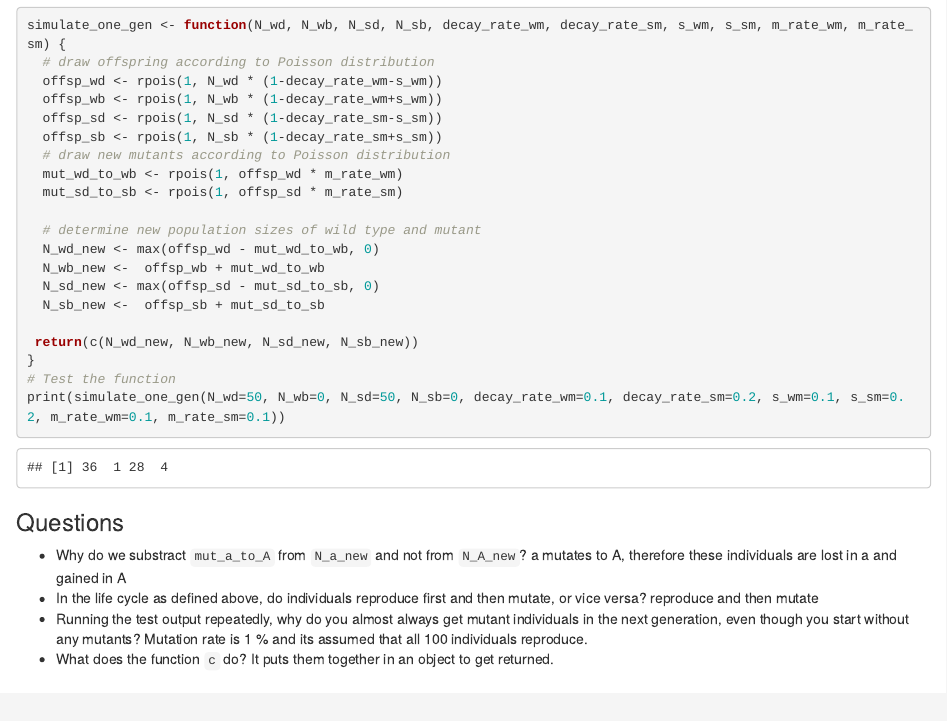
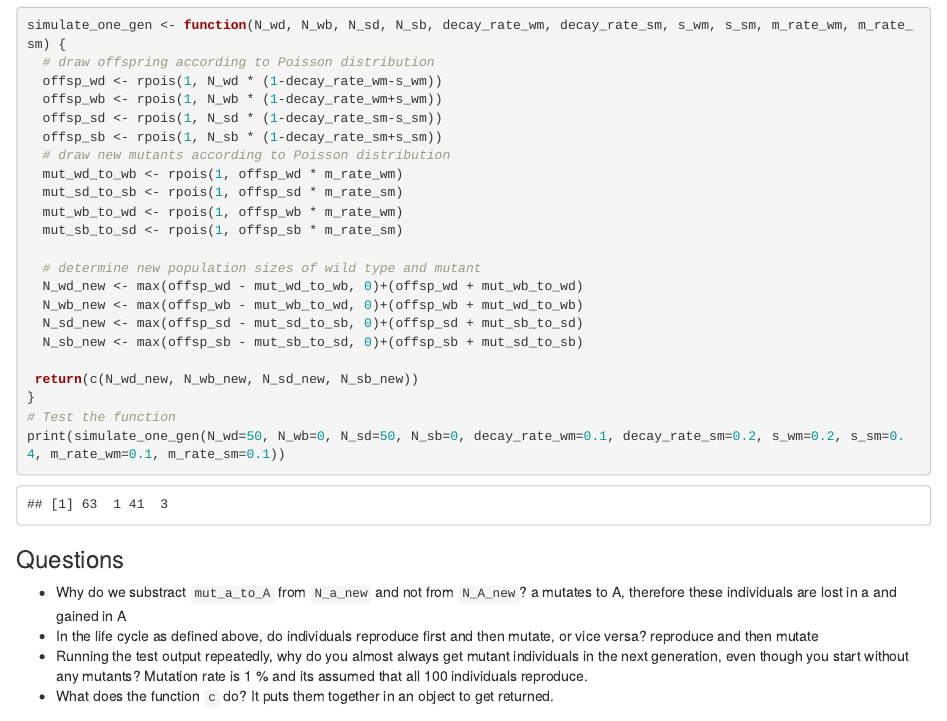
Before and after one commit to Julia-Eggenschwiler/THEEproject_Jaelle_Julia, an R Markdown document (Evolutionary rescue_discrete time.Rmd): the page in a window 1100 px wide, from 1190 px down. Rendered offline with R 4.5, knitr and Pandoc, with nearby package versions; code that draws random numbers runs with fixed seeds of ours; some code elsewhere in the file could not run offline.

Commit message:
Beneficial to deleterious possible

````diff
--- a/Evolutionary rescue_discrete time.Rmd
+++ b/Evolutionary rescue_discrete time.Rmd
@@ -50,17 +50,19 @@ simulate_one_gen <- function(N_wd, N_wb, N_sd, N_sb, decay_rate_wm, decay_rate_s
   # draw new mutants according to Poisson distribution
   mut_wd_to_wb <- rpois(1, offsp_wd * m_rate_wm)
   mut_sd_to_sb <- rpois(1, offsp_sd * m_rate_sm)
+  mut_wb_to_wd <- rpois(1, offsp_wb * m_rate_wm)
+  mut_sb_to_sd <- rpois(1, offsp_sb * m_rate_sm)
 
   # determine new population sizes of wild type and mutant
-  N_wd_new <- max(offsp_wd - mut_wd_to_wb, 0)
-  N_wb_new <-  offsp_wb + mut_wd_to_wb
-  N_sd_new <- max(offsp_sd - mut_sd_to_sb, 0)
-  N_sb_new <-  offsp_sb + mut_sd_to_sb
+  N_wd_new <- max(offsp_wd - mut_wd_to_wb, 0)+(offsp_wd + mut_wb_to_wd)
+  N_wb_new <- max(offsp_wb - mut_wb_to_wd, 0)+(offsp_wb + mut_wd_to_wb)
+  N_sd_new <- max(offsp_sd - mut_sd_to_sb, 0)+(offsp_sd + mut_sb_to_sd)
+  N_sb_new <- max(offsp_sb - mut_sb_to_sd, 0)+(offsp_sb + mut_sd_to_sb)
 
  return(c(N_wd_new, N_wb_new, N_sd_new, N_sb_new))
 }
 # Test the function
-print(simulate_one_gen(N_wd=50, N_wb=0, N_sd=50, N_sb=0, decay_rate_wm=0.1, decay_rate_sm=0.2, s_wm=0.1, s_sm=0.2, m_rate_wm=0.1, m_rate_sm=0.1))
+print(simulate_one_gen(N_wd=50, N_wb=0, N_sd=50, N_sb=0, decay_rate_wm=0.1, decay_rate_sm=0.2, s_wm=0.2, s_sm=0.4, m_rate_wm=0.1, m_rate_sm=0.1))
 ```
 
 ### Questions
````
